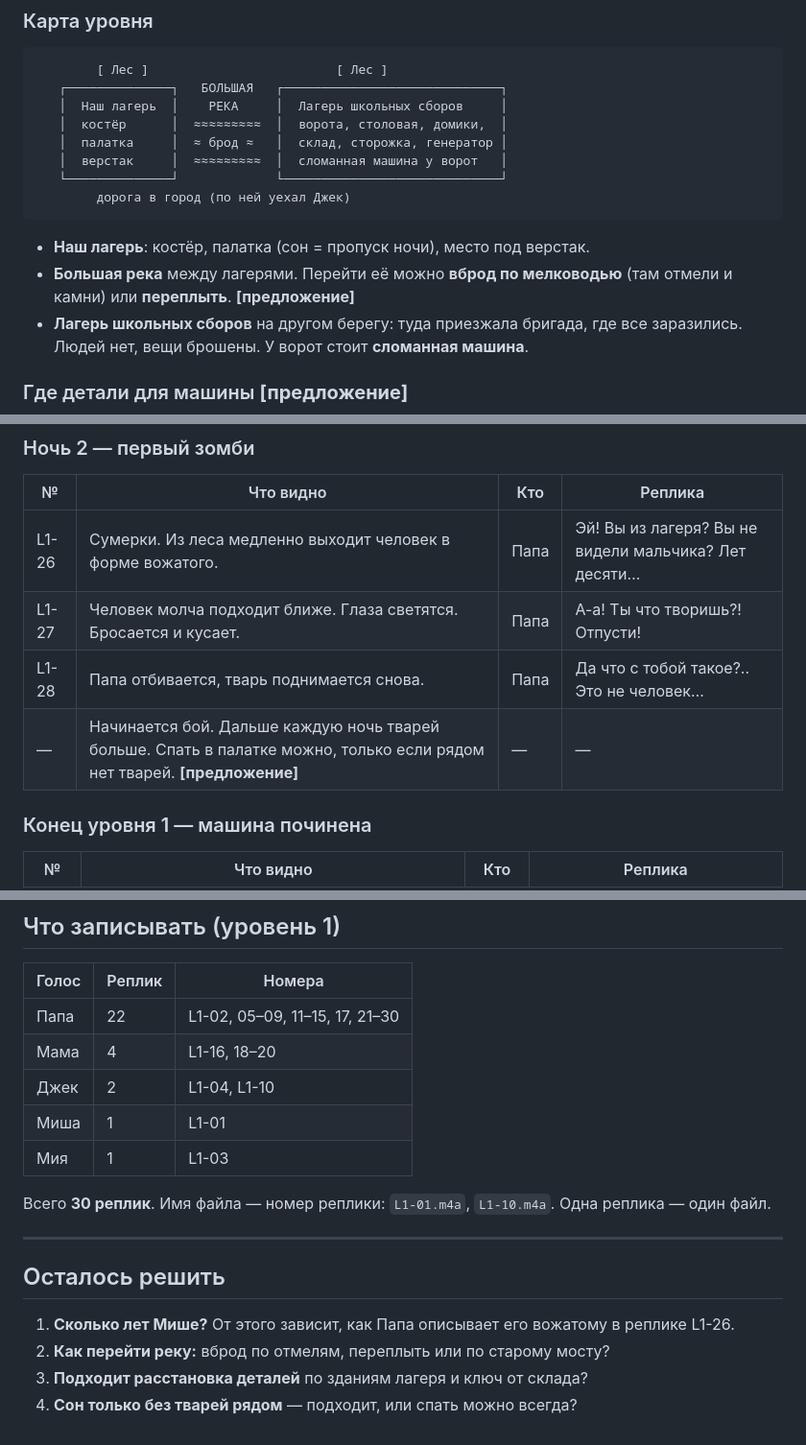
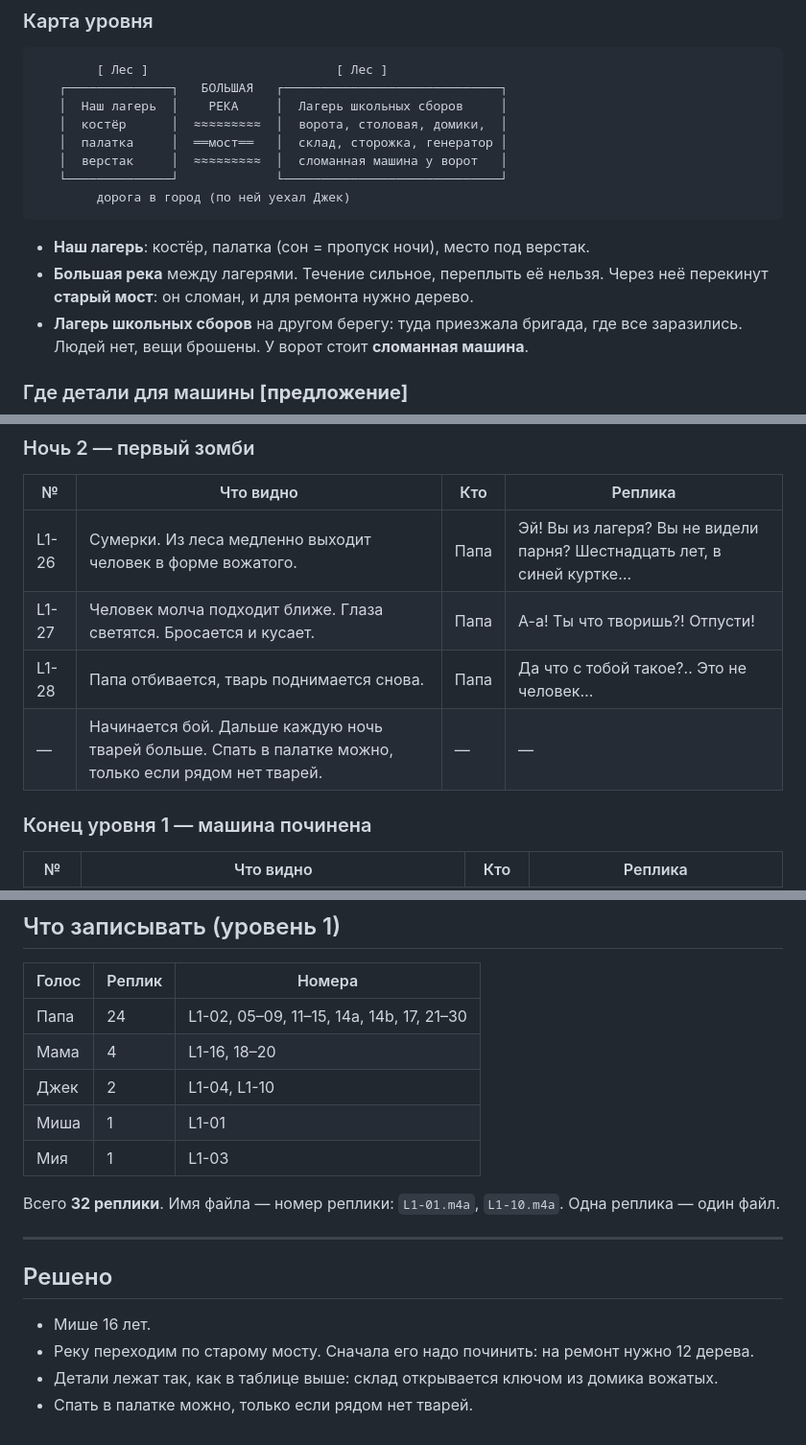
Before and after one commit to pochtadantov-eng/kepr, a Markdown page: SCENARIO.md, 3 parts joined by grey strips. Shown at 96% size. Rendered like a GitHub page.

Commit message:
Scenario: Misha is 16, broken bridge to repair, sleep only when safe
Co-Authored-By: Claude Opus 5.5 <noreply@anthropic.com>
Claude-Session: https://claude.ai/code/session_019XhTEMqwMwPYUxzEct62R3

````diff
--- a/SCENARIO.md
+++ b/SCENARIO.md
@@ -33,14 +33,14 @@
    ┌──────────────┐   БОЛЬШАЯ   ┌─────────────────────────────┐
    │  Наш лагерь  │    РЕКА     │  Лагерь школьных сборов     │
    │  костёр      │  ≈≈≈≈≈≈≈≈≈  │  ворота, столовая, домики,  │
-   │  палатка     │  ≈ брод ≈   │  склад, сторожка, генератор │
+   │  палатка     │  ══мост══   │  склад, сторожка, генератор │
    │  верстак     │  ≈≈≈≈≈≈≈≈≈  │  сломанная машина у ворот   │
    └──────────────┘             └─────────────────────────────┘
         дорога в город (по ней уехал Джек)
 ```
 
 - **Наш лагерь**: костёр, палатка (сон = пропуск ночи), место под верстак.
-- **Большая река** между лагерями. Перейти её можно **вброд по мелководью** (там отмели и камни) или **переплыть**. **[предложение]**
+- **Большая река** между лагерями. Течение сильное, переплыть её нельзя. Через неё перекинут **старый мост**: он сломан, и для ремонта нужно дерево.
 - **Лагерь школьных сборов** на другом берегу: туда приезжала бригада, где все заразились. Людей нет, вещи брошены. У ворот стоит **сломанная машина**.
 
 ### Где детали для машины **[предложение]**
@@ -107,10 +109,10 @@
 
 | № | Что видно | Кто | Реплика |
 | --- | --- | --- | --- |
-| L1-26 | Сумерки. Из леса медленно выходит человек в форме вожатого. | Папа | Эй! Вы из лагеря? Вы не видели мальчика? Лет десяти… |
+| L1-26 | Сумерки. Из леса медленно выходит человек в форме вожатого. | Папа | Эй! Вы из лагеря? Вы не видели парня? Шестнадцать лет, в синей куртке… |
 | L1-27 | Человек молча подходит ближе. Глаза светятся. Бросается и кусает. | Папа | А-а! Ты что творишь?! Отпусти! |
 | L1-28 | Папа отбивается, тварь поднимается снова. | Папа | Да что с тобой такое?.. Это не человек… |
-| — | Начинается бой. Дальше каждую ночь тварей больше. Спать в палатке можно, только если рядом нет тварей. **[предложение]** | — | — |
+| — | Начинается бой. Дальше каждую ночь тварей больше. Спать в палатке можно, только если рядом нет тварей. | — | — |
 
 ### Конец уровня 1 — машина починена
 
@@ -132,19 +134,19 @@
 
 | Голос | Реплик | Номера |
 | --- | --- | --- |
-| Папа | 22 | L1-02, 05–09, 11–15, 17, 21–30 |
+| Папа | 24 | L1-02, 05–09, 11–15, 14a, 14b, 17, 21–30 |
 | Мама | 4 | L1-16, 18–20 |
 | Джек | 2 | L1-04, L1-10 |
 | Миша | 1 | L1-01 |
 | Мия | 1 | L1-03 |
 
-Всего **30 реплик**. Имя файла — номер реплики: `L1-01.m4a`, `L1-10.m4a`. Одна реплика — один файл.
+Всего **32 реплики**. Имя файла — номер реплики: `L1-01.m4a`, `L1-10.m4a`. Одна реплика — один файл.
 
 ---
 
-## Осталось решить
+## Решено
 
-1. **Сколько лет Мише?** От этого зависит, как Папа описывает его вожатому в реплике L1-26.
-2. **Как перейти реку:** вброд по отмелям, переплыть или по старому мосту?
-3. **Подходит расстановка деталей** по зданиям лагеря и ключ от склада?
-4. **Сон только без тварей рядом** — подходит, или спать можно всегда?
+- Мише 16 лет.
+- Реку переходим по старому мосту. Сначала его надо починить: на ремонт нужно 12 дерева.
+- Детали лежат так, как в таблице выше: склад открывается ключом из домика вожатых.
+- Спать в палатке можно, только если рядом нет тварей.
````
Also changed, not shown: other parts of SCENARIO.md (+4 -2 lines).
